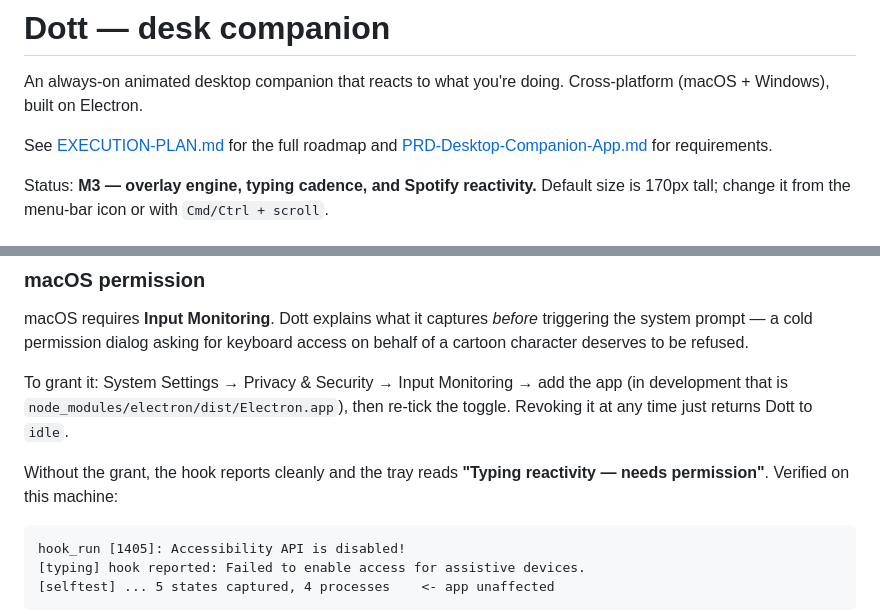
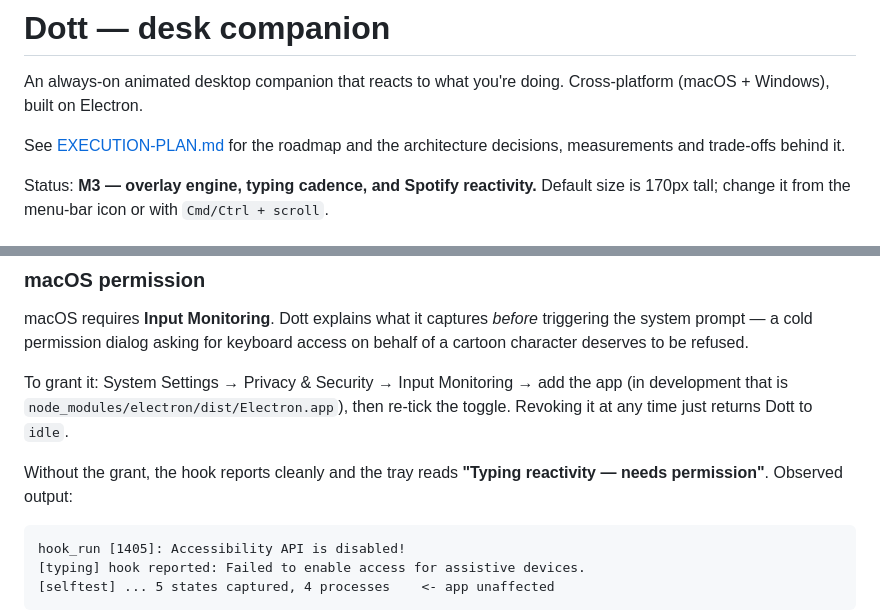
Before and after one commit to maqbool-dev/dott-digital-partner, a Markdown page: README.md, 2 parts joined by grey strips. Rendered like a GitHub page.

````diff
--- a/README.md
+++ b/README.md
@@ -3,8 +3,8 @@
 An always-on animated desktop companion that reacts to what you're doing.
 Cross-platform (macOS + Windows), built on Electron.
 
-See [EXECUTION-PLAN.md](EXECUTION-PLAN.md) for the full roadmap and
-[PRD-Desktop-Companion-App.md](../PRD-Desktop-Companion-App.md) for requirements.
+See [EXECUTION-PLAN.md](EXECUTION-PLAN.md) for the roadmap and
+the architecture decisions, measurements and trade-offs behind it.
 
 Status: **M3 — overlay engine, typing cadence, and Spotify reactivity.** Default size is 170px tall;
 change it from the menu-bar icon or with `Cmd/Ctrl + scroll`.
@@ -170,7 +170,7 @@ app (in development that is `node_modules/electron/dist/Electron.app`), then
 re-tick the toggle. Revoking it at any time just returns Dott to `idle`.
 
 Without the grant, the hook reports cleanly and the tray reads
-**"Typing reactivity — needs permission"**. Verified on this machine:
+**"Typing reactivity — needs permission"**. Observed output:
 
 ```
 hook_run [1405]: Accessibility API is disabled!
````
Also changed, not shown: EXECUTION-PLAN.md (+52 -53 lines).
